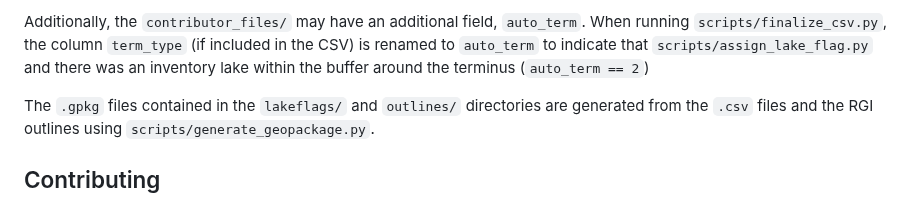
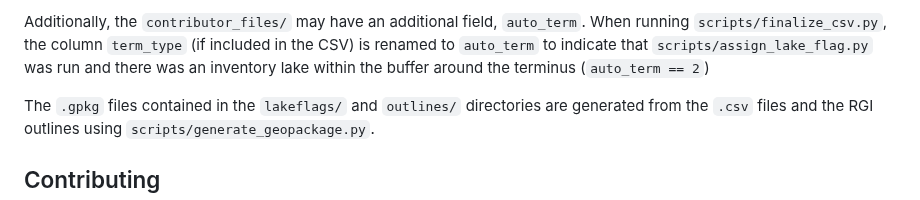
Before and after one commit to GLIMS-RGI/lake_terminating, a Markdown page: README.md, the part around the change. GitHub-like rendering.

Commit message:
add a verb

```diff
--- a/README.md
+++ b/README.md
@@ -66,7 +66,8 @@ Each of the files in the dataset folders contains the following fields:
 
 Additionally, the `contributor_files/` may have an additional field, `auto_term`. When running
 `scripts/finalize_csv.py`, the column `term_type` (if included in the CSV) is renamed to `auto_term` to indicate that
-`scripts/assign_lake_flag.py` and there was an inventory lake within the buffer around the terminus (`auto_term == 2`)
+`scripts/assign_lake_flag.py` was run and there was an inventory lake within the buffer around the terminus
+(`auto_term == 2`)
 
 The `.gpkg` files contained in the `lakeflags/` and `outlines/` directories are generated from the `.csv` files and the
 RGI outlines using `scripts/generate_geopackage.py`.
```
